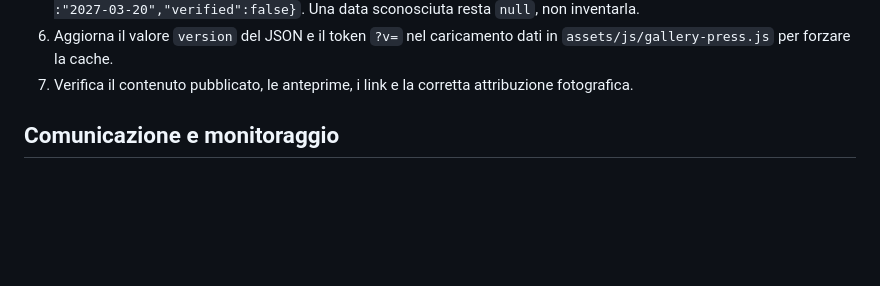
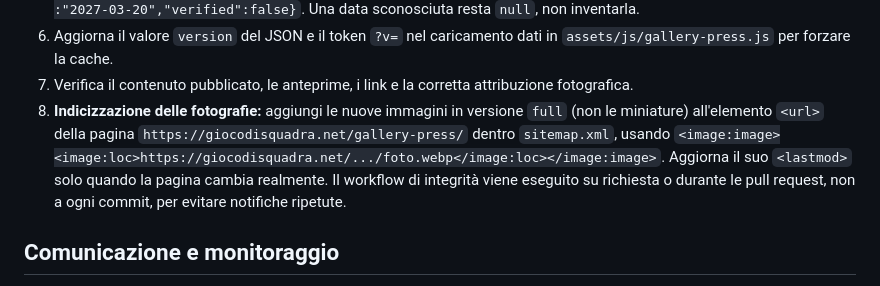
Before and after one commit to federludo/gioco-di-squadra, a Markdown page: gallery-press/README.md, the part around the change. GitHub-like rendering; blank space fills up the shorter version.

Commit message:
Document image sitemap maintenance for future Gallery & Press events

```diff
--- a/gallery-press/README.md
+++ b/gallery-press/README.md
@@ -46,6 +46,7 @@ Altre tre immagini WebP sono dedicate al press kit.
 5. Per la rassegna, aggiungi elementi `{"id":"...","outlet":"...","territory":"...","title":"...","url":"https://...","date":null,"reported":"2027-03-20","verified":false}`. Una data sconosciuta resta `null`, non inventarla.
 6. Aggiorna il valore `version` del JSON e il token `?v=` nel caricamento dati in `assets/js/gallery-press.js` per forzare la cache.
 7. Verifica il contenuto pubblicato, le anteprime, i link e la corretta attribuzione fotografica.
+8. **Indicizzazione delle fotografie:** aggiungi le nuove immagini in versione `full` (non le miniature) all'elemento `<url>` della pagina `https://giocodisquadra.net/gallery-press/` dentro `sitemap.xml`, usando `<image:image><image:loc>https://giocodisquadra.net/.../foto.webp</image:loc></image:image>`. Aggiorna il suo `<lastmod>` solo quando la pagina cambia realmente. Il workflow di integrità viene eseguito su richiesta o durante le pull request, non a ogni commit, per evitare notifiche ripetute.
 
 ## Comunicazione e monitoraggio
 I 5 gruppi di KPI riprendono la sezione 11 del Modulo E depositato a marzo 2026. Questi valori sono **target dichiarati**, non risultati già conseguiti.
```
